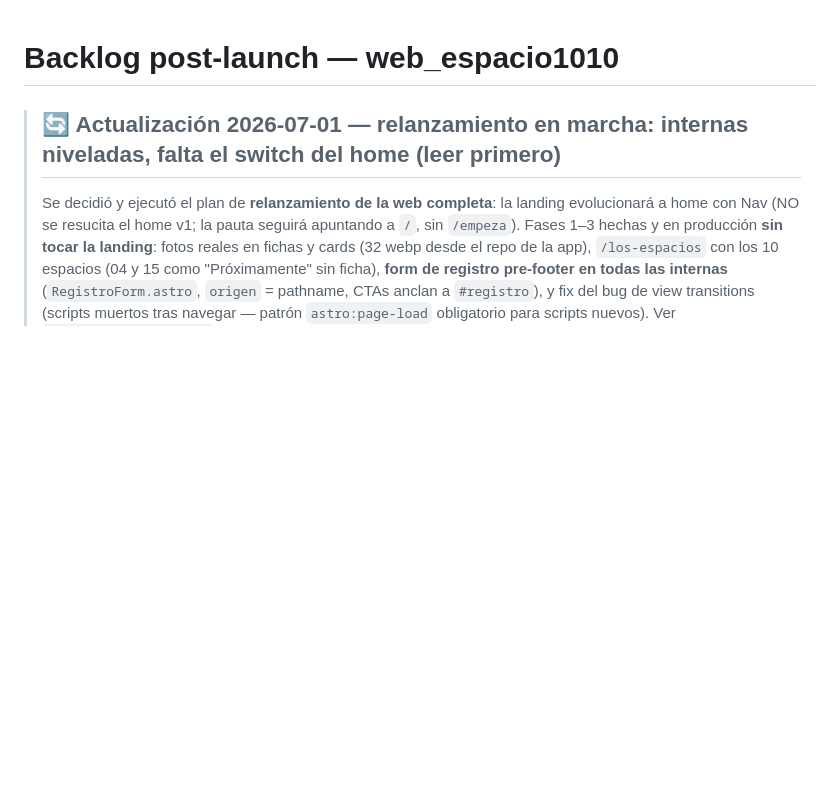
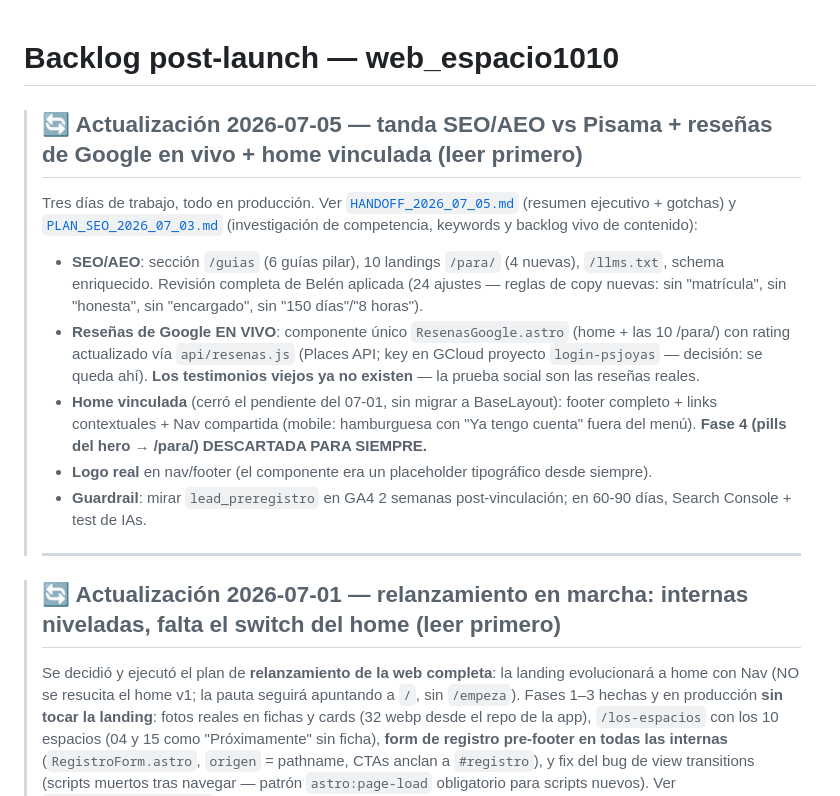
Before and after one commit to eltucanuy/web-espacio1010, a Markdown page: docs/BACKLOG.md, the part around the change. Drawn GitHub-style; blank space fills up the shorter version.

```diff
--- a/docs/BACKLOG.md
+++ b/docs/BACKLOG.md
@@ -1,4 +1,14 @@
 # Backlog post-launch — web_espacio1010
+
+> ## 🔄 Actualización 2026-07-05 — tanda SEO/AEO vs Pisama + reseñas de Google en vivo + home vinculada (leer primero)
+> Tres días de trabajo, todo en producción. Ver [`HANDOFF_2026_07_05.md`](./HANDOFF_2026_07_05.md) (resumen ejecutivo + gotchas) y [`PLAN_SEO_2026_07_03.md`](./PLAN_SEO_2026_07_03.md) (investigación de competencia, keywords y backlog vivo de contenido):
+> - **SEO/AEO**: sección `/guias` (6 guías pilar), 10 landings `/para/` (4 nuevas), `/llms.txt`, schema enriquecido. Revisión completa de Belén aplicada (24 ajustes — reglas de copy nuevas: sin "matrícula", sin "honesta", sin "encargado", sin "150 días"/"8 horas").
+> - **Reseñas de Google EN VIVO**: componente único `ResenasGoogle.astro` (home + las 10 /para/) con rating actualizado vía `api/resenas.js` (Places API; key en GCloud proyecto `login-psjoyas` — decisión: se queda ahí). **Los testimonios viejos ya no existen** — la prueba social son las reseñas reales.
+> - **Home vinculada** (cerró el pendiente del 07-01, sin migrar a BaseLayout): footer completo + links contextuales + Nav compartida (mobile: hamburguesa con "Ya tengo cuenta" fuera del menú). **Fase 4 (pills del hero → /para/) DESCARTADA PARA SIEMPRE.**
+> - **Logo real** en nav/footer (el componente era un placeholder tipográfico desde siempre).
+> - **Guardrail**: mirar `lead_preregistro` en GA4 2 semanas post-vinculación; en 60-90 días, Search Console + test de IAs.
+>
+> ---
 
 > ## 🔄 Actualización 2026-07-01 — relanzamiento en marcha: internas niveladas, falta el switch del home (leer primero)
 > Se decidió y ejecutó el plan de **relanzamiento de la web completa**: la landing evolucionará a home con Nav (NO se resucita el home v1; la pauta seguirá apuntando a `/`, sin `/empeza`). Fases 1–3 hechas y en producción **sin tocar la landing**: fotos reales en fichas y cards (32 webp desde el repo de la app), `/los-espacios` con los 10 espacios (04 y 15 como "Próximamente" sin ficha), **form de registro pre-footer en todas las internas** (`RegistroForm.astro`, `origen` = pathname, CTAs anclan a `#registro`), y fix del bug de view transitions (scripts muertos tras navegar — patrón `astro:page-load` obligatorio para scripts nuevos). Ver [`HANDOFF_2026_07_01.md`](./HANDOFF_2026_07_01.md).
```
Also changed, not shown: docs/HANDOFF_2026_07_05.md (added, +118 -0 lines).
